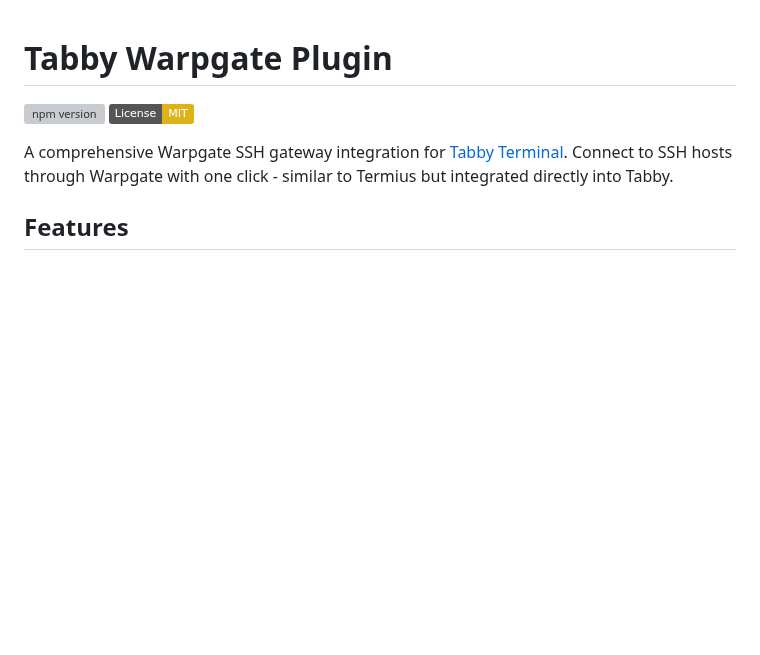
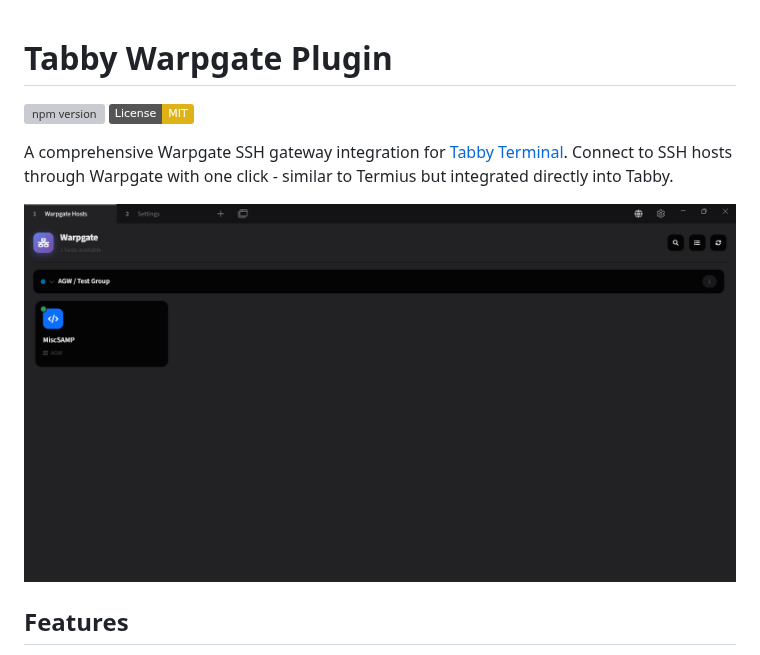
Before and after one commit to 0x416c69/tabby-warpgate, a Markdown page: README.md, the part around the change. Drawn GitHub-style; pictures changed too: screenshot.png (added); badges without logos; blank space fills up the shorter version; grey boxes are pictures that could not be loaded.

Commit message:
Add screenshot of plugin to README file

```diff
--- a/README.md
+++ b/README.md
@@ -4,6 +4,8 @@
 [![License: MIT](https://img.shields.io/badge/License-MIT-yellow.svg)](https://opensource.org/licenses/MIT)
 
 A comprehensive Warpgate SSH gateway integration for [Tabby Terminal](https://tabby.sh/). Connect to SSH hosts through Warpgate with one click - similar to Termius but integrated directly into Tabby.
+
+![Screenshot](./screenshot.png)
 
 ## Features
 
```
